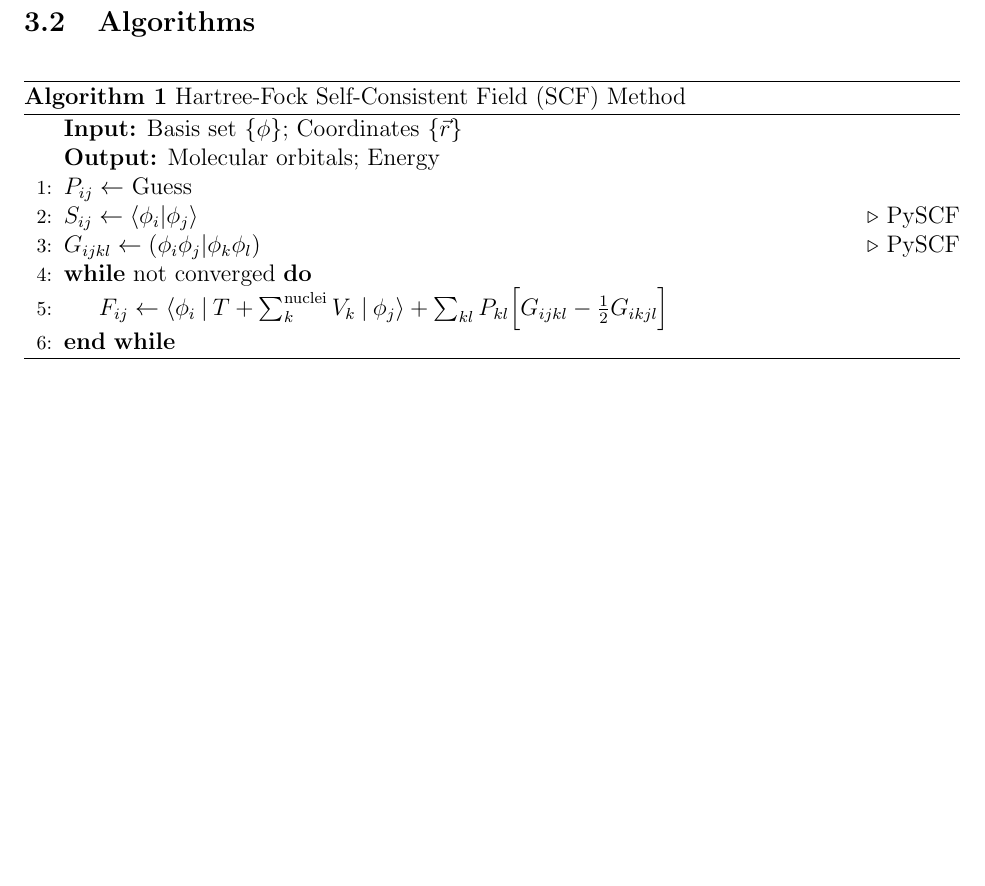
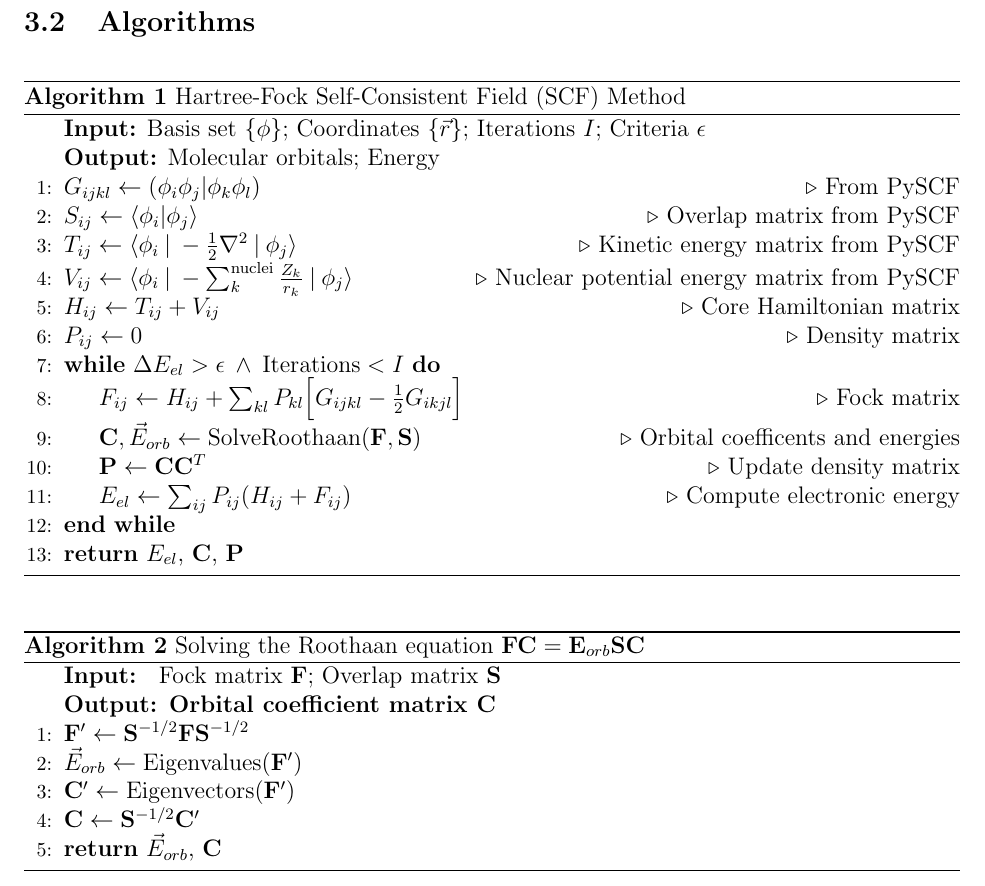
Before and after one commit to abrahmasandra/hartree-fock-mp2, a LaTeX paper (Writeup/report.tex): part of page 2 of 2, cut so that both start at the same text, the shorter picture padded with empty space. Compiled offline with pdfLaTeX.

Commit message:
Updates from Overleaf

```diff
--- a/Writeup/report.tex
+++ b/Writeup/report.tex
@@ -39,27 +39,46 @@ Outline the organization of the codebase and key modules.
 \subsection{Algorithms}
 
 \begin{algorithm}
-\caption{Hartree-Fock Self-Consistent Field (SCF) Method}
-\begin{algorithmic}[1]
+    \caption{Hartree-Fock Self-Consistent Field (SCF) Method}
+    \begin{algorithmic}[1]
 
-\Statex \textbf{Input:} Basis set $\{\phi\}$; Coordinates $\{\vec{r}\}$
-\Statex \textbf{Output:} Molecular orbitals; Energy
+        \Statex \textbf{Input:} Basis set $\{\phi\}$; Coordinates $\{\vec{r}\}$; Iterations $I$; Criteria $\epsilon$
+        \Statex \textbf{Output:} Molecular orbitals; Energy
 
-\State $P_{ij} \gets $ Guess
-\State $S_{ij} \gets \langle \phi_i | \phi_j \rangle$ \Comment{PySCF}
-\State $G_{ijkl} \gets (\phi_i\phi_j|\phi_k\phi_l)$ \Comment{PySCF}
+        \State $G_{ijkl} \gets (\phi_i\phi_j|\phi_k\phi_l)$ \Comment{From PySCF}
+        \State $S_{ij} \gets \langle \phi_i | \phi_j \rangle$ \Comment{Overlap matrix from PySCF}
+        \State $T_{ij} \gets \langle \phi_i \: | \: -\frac{1}{2}\nabla^2 \: |\: \phi_j \rangle$ \Comment{Kinetic energy matrix from PySCF}
+        \State $V_{ij} \gets \langle \phi_i \: | \: -\sum_k^{\text{nuclei}} \frac{Z_k}{r_k} \: | \: \phi_j \rangle$ \Comment{Nuclear potential energy matrix from PySCF}
+        \State $H_{ij} \gets T_{ij} + V_{ij}$ \Comment{Core Hamiltonian matrix}
+        \State $P_{ij} \gets 0$ \Comment{Density matrix}
 
-\While{not converged}
-    \State $F_{ij} \gets \langle \phi_i \: | \: T + \sum_k^{\text{nuclei}}V_k \: |\: \phi_j \rangle + \sum_{kl} P_{kl} \Big[ G_{ijkl} - \frac{1}{2} G_{ikjl} \Big]$
+        \While{$\Delta E_{el} > \epsilon \: \land \: \text{Iterations} < I$}
+            \State $F_{ij} \gets H_{ij} + \sum_{kl} P_{kl} \Big[ G_{ijkl} - \frac{1}{2} G_{ikjl} \Big]$ \Comment{Fock matrix}
+            \State $\mathbf{C}, \vec{E}_{orb} \gets \text{SolveRoothaan} (\mathbf{F}, \mathbf{S})$  \Comment{Orbital coefficents and energies}
+            \State $\mathbf{P} \gets \mathbf{C}\mathbf{C}^T$ \Comment{Update density matrix}
+            \State $E_{el} \gets \sum_{ij} P_{ij} (H_{ij} + F_{ij})$ \Comment{Compute electronic energy}
+        \EndWhile
 
-\EndWhile
+        \State \textbf{return} $E_{el}$, $\mathbf{C}$, $\mathbf{P}$
 
+    \end{algorithmic}
+\end{algorithm}
 
-\end{algorithmic}
+\begin{algorithm}
+    \caption{Solving the Roothaan equation $\mathbf{FC} = \mathbf{E}_{orb}\mathbf{SC}$}
+    \begin{algorithmic}[1]
+        \Statex \textbf{Input: } Fock matrix $\mathbf{F}$; Overlap matrix $\mathbf{S}$
+        \Statex \textbf{Output: Orbital coefficient matrix $\mathbf{C}$}
+
+        \State $\mathbf{F}' \gets \mathbf{S}^{-1/2} \mathbf{F} \mathbf{S}^{-1/2}$
+        \State $\vec{E}_{orb} \gets \text{Eigenvalues}(\mathbf{F}')$
+        \State $\mathbf{C}' \gets \text{Eigenvectors}(\mathbf{F}')$
+        \State $\mathbf{C} \gets \mathbf{S}^{-1/2}\mathbf{C}'$
+        \State \textbf{return} $\vec{E}_{orb}$, $\mathbf{C}$
+    \end{algorithmic}
 \end{algorithm}
 
 \end{document}
-
 
 \section{Results}
 Present sample results, such as total energies for test molecules, and compare HF and MP2 results.
```
